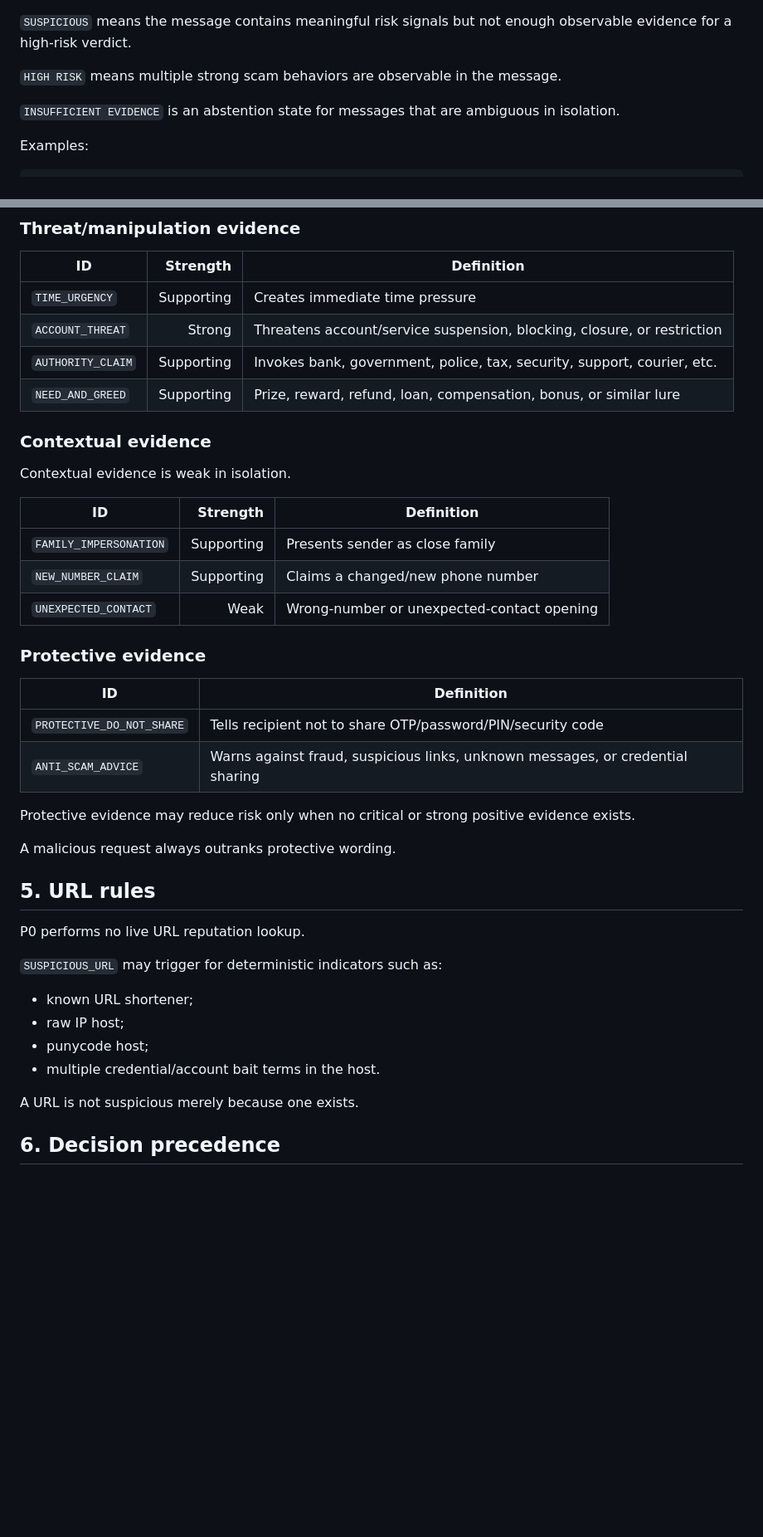
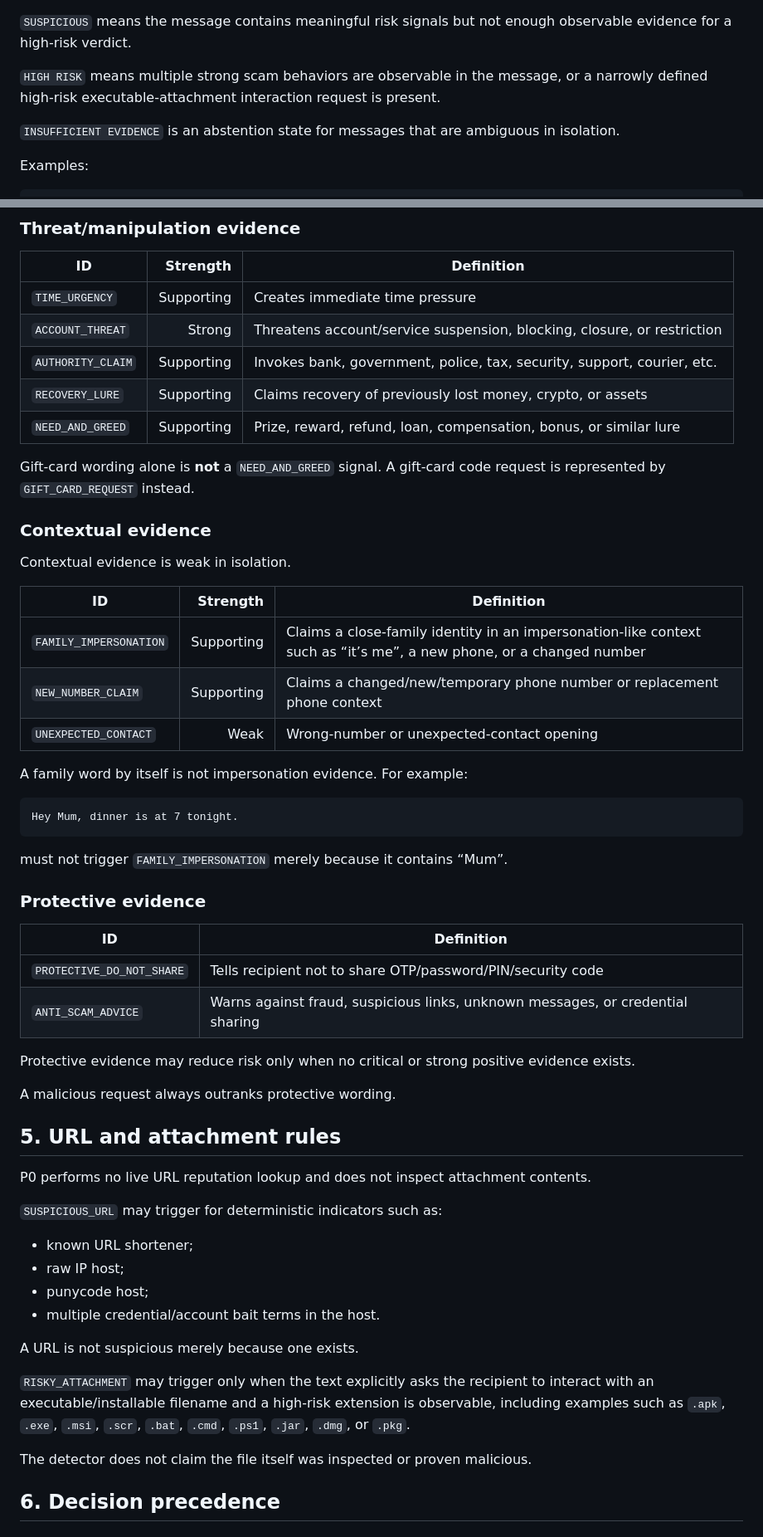
Before and after one commit to panjiaryasoma/Scam-Museum, a Markdown page: docs/03_data_eval/EVIDENCE_DECISION_CONTRACT.md, 2 parts joined by grey strips. Shown at 83% size. GitHub-like rendering; blank space fills up the shorter version.

Commit message:
docs: align evidence contract with hardened rules

````diff
--- a/docs/03_data_eval/EVIDENCE_DECISION_CONTRACT.md
+++ b/docs/03_data_eval/EVIDENCE_DECISION_CONTRACT.md
@@ -31,7 +31,7 @@ INSUFFICIENT EVIDENCE
 
 `SUSPICIOUS` means the message contains meaningful risk signals but not enough observable evidence for a high-risk verdict.
 
-`HIGH RISK` means multiple strong scam behaviors are observable in the message.
+`HIGH RISK` means multiple strong scam behaviors are observable in the message, or a narrowly defined high-risk executable-attachment interaction request is present.
 
 `INSUFFICIENT EVIDENCE` is an abstention state for messages that are ambiguous in isolation.
 
@@ -97,7 +99,10 @@ unless calibration is separately validated.
 | `TIME_URGENCY` | Supporting | Creates immediate time pressure |
 | `ACCOUNT_THREAT` | Strong | Threatens account/service suspension, blocking, closure, or restriction |
 | `AUTHORITY_CLAIM` | Supporting | Invokes bank, government, police, tax, security, support, courier, etc. |
+| `RECOVERY_LURE` | Supporting | Claims recovery of previously lost money, crypto, or assets |
 | `NEED_AND_GREED` | Supporting | Prize, reward, refund, loan, compensation, bonus, or similar lure |
+
+Gift-card wording alone is **not** a `NEED_AND_GREED` signal. A gift-card code request is represented by `GIFT_CARD_REQUEST` instead.
 
 ### Contextual evidence
 
@@ -105,9 +110,17 @@ Contextual evidence is weak in isolation.
 
 | ID | Strength | Definition |
 |---|---:|---|
-| `FAMILY_IMPERSONATION` | Supporting | Presents sender as close family |
-| `NEW_NUMBER_CLAIM` | Supporting | Claims a changed/new phone number |
+| `FAMILY_IMPERSONATION` | Supporting | Claims a close-family identity in an impersonation-like context such as “it’s me”, a new phone, or a changed number |
+| `NEW_NUMBER_CLAIM` | Supporting | Claims a changed/new/temporary phone number or replacement phone context |
 | `UNEXPECTED_CONTACT` | Weak | Wrong-number or unexpected-contact opening |
+
+A family word by itself is not impersonation evidence. For example:
+
+```text
+Hey Mum, dinner is at 7 tonight.
+```
+
+must not trigger `FAMILY_IMPERSONATION` merely because it contains “Mum”.
 
 ### Protective evidence
 
@@ -120,9 +133,9 @@ Protective evidence may reduce risk only when no critical or strong positive evi
 
 A malicious request always outranks protective wording.
 
-## 5. URL rules
+## 5. URL and attachment rules
 
-P0 performs no live URL reputation lookup.
+P0 performs no live URL reputation lookup and does not inspect attachment contents.
 
 `SUSPICIOUS_URL` may trigger for deterministic indicators such as:
 
@@ -133,6 +146,10 @@ P0 performs no live URL reputation lookup.
 
 A URL is not suspicious merely because one exists.
 
+`RISKY_ATTACHMENT` may trigger only when the text explicitly asks the recipient to interact with an executable/installable filename and a high-risk extension is observable, including examples such as `.apk`, `.exe`, `.msi`, `.scr`, `.bat`, `.cmd`, `.ps1`, `.jar`, `.dmg`, or `.pkg`.
+
+The detector does not claim the file itself was inspected or proven malicious.
+
 ## 6. Decision precedence
 
 ### A. HIGH RISK
````
Also changed, not shown: other parts of docs/03_data_eval/EVIDENCE_DECISION_CONTRACT.md (+29 -7 lines).
